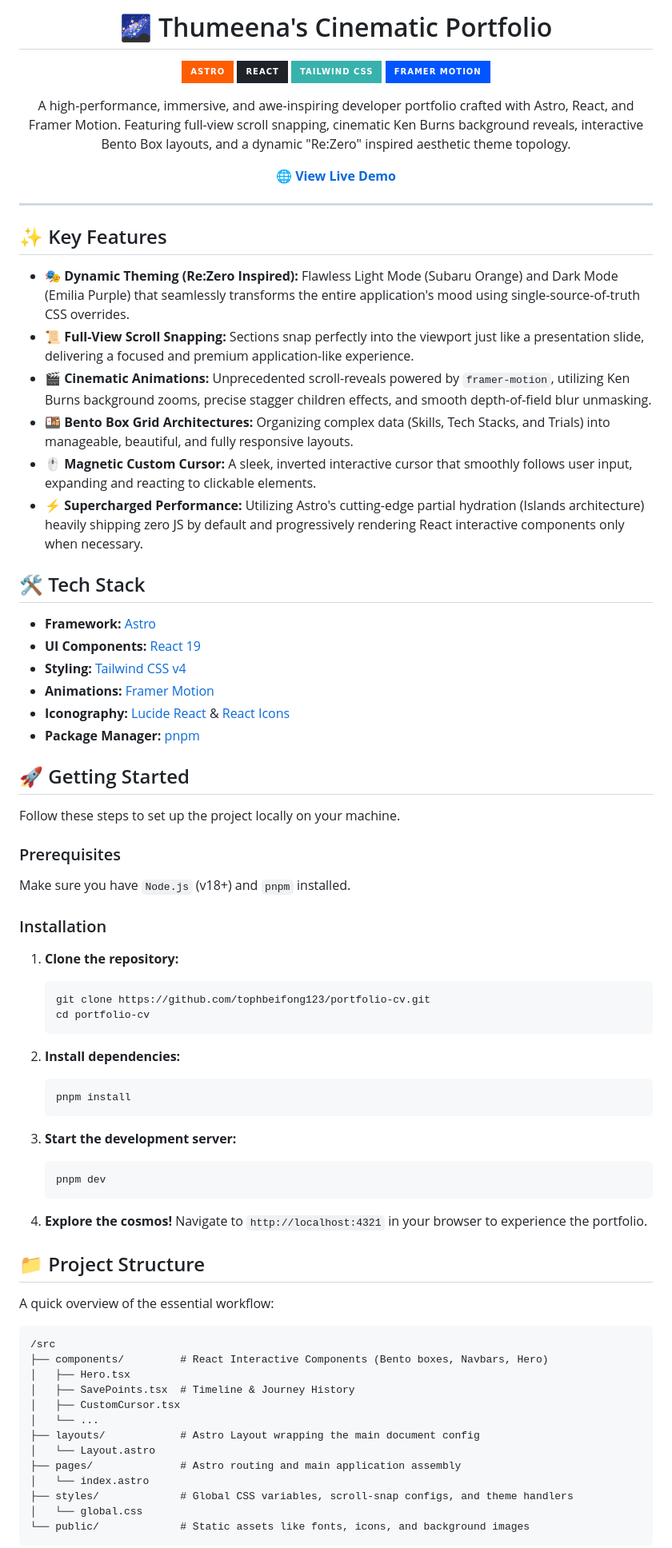
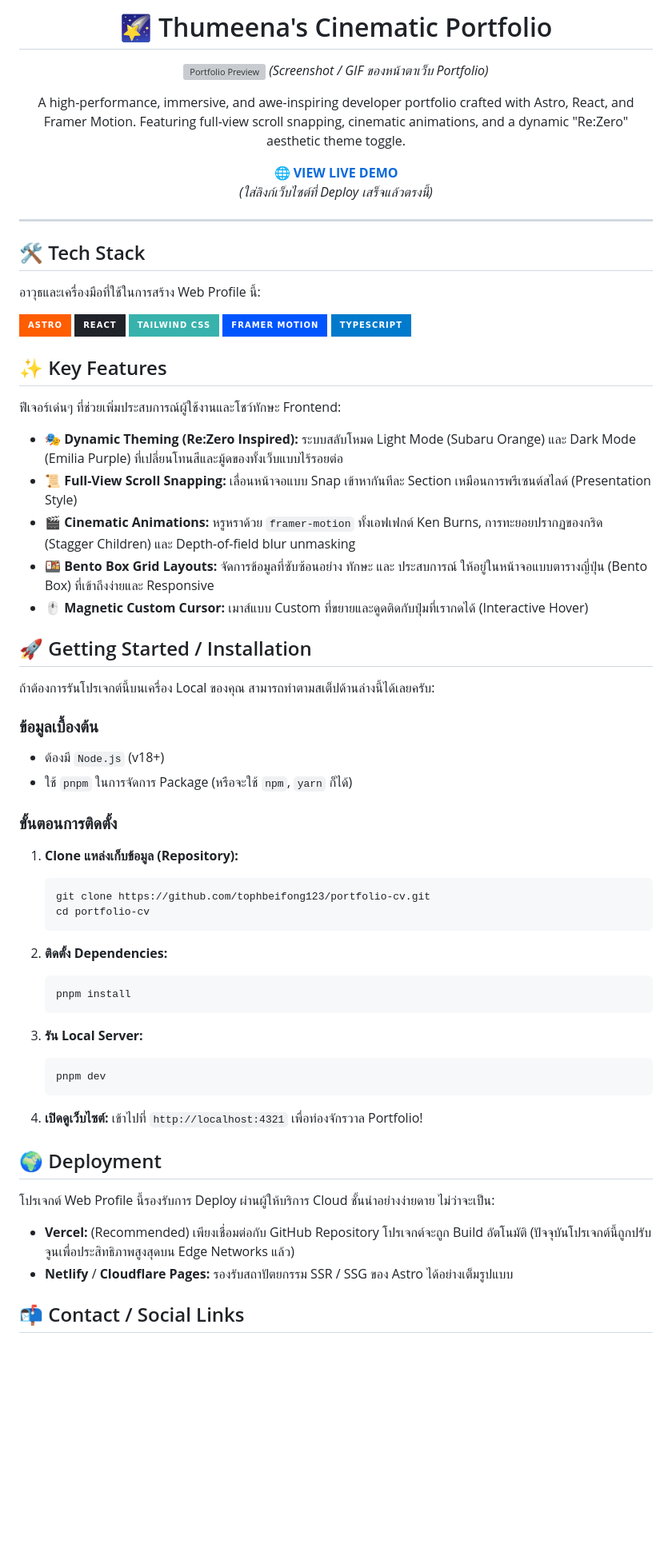
Before and after one commit to tophbeifong123/ThumeenaDev, a Markdown page: README.md, the part around one of its changes. Shown at 80% size. Drawn GitHub-style; badges without logos; blank space fills up the shorter version; grey boxes are pictures that could not be loaded.

Commit message:
feat(readme): update

````diff
--- a/README.md
+++ b/README.md
@@ -1,83 +1,72 @@
 <div align="center">
 
-# 🌌 Thumeena's Cinematic Portfolio
+# 🌠 Thumeena's Cinematic Portfolio
 
-![Astro](https://img.shields.io/badge/Astro-FF5D01?style=for-the-badge&logo=astro&logoColor=white)
-![React](https://img.shields.io/badge/React-20232A?style=for-the-badge&logo=react&logoColor=61DAFB)
-![Tailwind](https://img.shields.io/badge/Tailwind_CSS-38B2AC?style=for-the-badge&logo=tailwind-css&logoColor=white)
-![Framer Motion](https://img.shields.io/badge/Framer_Motion-0055FF?style=for-the-badge&logo=framer&logoColor=white)
+![Portfolio Preview](./public/preview.png)
+*(Screenshot / GIF ของหน้าตาเว็บ Portfolio)*
 
-A high-performance, immersive, and awe-inspiring developer portfolio crafted with Astro, React, and Framer Motion. Featuring full-view scroll snapping, cinematic Ken Burns background reveals, interactive Bento Box layouts, and a dynamic "Re:Zero" inspired aesthetic theme topology.
+A high-performance, immersive, and awe-inspiring developer portfolio crafted with Astro, React, and Framer Motion. Featuring full-view scroll snapping, cinematic animations, and a dynamic "Re:Zero" aesthetic theme toggle.
 
-**[🌐 View Live Demo](#)** <!-- Replace with production link when deployed -->
+**[🌐 VIEW LIVE DEMO](#)**
+*(ใส่ลิงก์เว็บไซต์ที่ Deploy เสร็จแล้วตรงนี้)*
 
 </div>
 
 ---
 
+## 🛠️ Tech Stack
+
+อาวุธและเครื่องมือที่ใช้ในการสร้าง Web Profile นี้:
+
+![Astro](https://img.shields.io/badge/Astro-FF5D01?style=for-the-badge&logo=astro&logoColor=white)
+![React](https://img.shields.io/badge/React-20232A?style=for-the-badge&logo=react&logoColor=61DAFB)
+![Tailwind CSS](https://img.shields.io/badge/Tailwind_CSS-38B2AC?style=for-the-badge&logo=tailwind-css&logoColor=white)
+![Framer Motion](https://img.shields.io/badge/Framer_Motion-0055FF?style=for-the-badge&logo=framer&logoColor=white)
+![TypeScript](https://img.shields.io/badge/TypeScript-007ACC?style=for-the-badge&logo=typescript&logoColor=white)
+
 ## ✨ Key Features
 
-- **🎭 Dynamic Theming (Re:Zero Inspired):** Flawless Light Mode (Subaru Orange) and Dark Mode (Emilia Purple) that seamlessly transforms the entire application's mood using single-source-of-truth CSS overrides.
-- **📜 Full-View Scroll Snapping:** Sections snap perfectly into the viewport just like a presentation slide, delivering a focused and premium application-like experience.
-- **🎬 Cinematic Animations:** Unprecedented scroll-reveals powered by `framer-motion`, utilizing Ken Burns background zooms, precise stagger children effects, and smooth depth-of-field blur unmasking.
-- **🍱 Bento Box Grid Architectures:** Organizing complex data (Skills, Tech Stacks, and Trials) into manageable, beautiful, and fully responsive layouts.
-- **🖱️ Magnetic Custom Cursor:** A sleek, inverted interactive cursor that smoothly follows user input, expanding and reacting to clickable elements.
-- **⚡ Supercharged Performance:** Utilizing Astro's cutting-edge partial hydration (Islands architecture) heavily shipping zero JS by default and progressively rendering React interactive components only when necessary.
+ฟีเจอร์เด่นๆ ที่ช่วยเพิ่มประสบการณ์ผู้ใช้งานและโชว์ทักษะ Frontend:
+- **🎭 Dynamic Theming (Re:Zero Inspired):** ระบบสลับโหมด Light Mode (Subaru Orange) และ Dark Mode (Emilia Purple) ที่เปลี่ยนโทนสีและมู้ดของทั้งเว็บแบบไร้รอยต่อ
+- **📜 Full-View Scroll Snapping:** เลื่อนหน้าจอแบบ Snap เข้าหากันทีละ Section เหมือนการพรีเซนต์สไลด์ (Presentation Style)
+- **🎬 Cinematic Animations:** หรูหราด้วย `framer-motion` ทั้งเอฟเฟกต์ Ken Burns, การทะยอยปรากฏของกริด (Stagger Children) และ Depth-of-field blur unmasking
+- **🍱 Bento Box Grid Layouts:** จัดการข้อมูลที่ซับซ้อนอย่าง ทักษะ และ ประสบการณ์ ให้อยู่ในหน้าจอแบบตารางญี่ปุ่น (Bento Box) ที่เข้าถึงง่ายและ Responsive
+- **🖱️ Magnetic Custom Cursor:** เมาส์แบบ Custom ที่ขยายและดูดติดกับปุ่มที่เรากดได้ (Interactive Hover)
 
-## 🛠️ Tech Stack
+## 🚀 Getting Started / Installation
 
-- **Framework:** [Astro](https://astro.build/)
-- **UI Components:** [React 19](https://react.dev/)
-- **Styling:** [Tailwind CSS v4](https://tailwindcss.com/)
-- **Animations:** [Framer Motion](https://www.framer.com/motion/)
-- **Iconography:** [Lucide React](https://lucide.dev/) & [React Icons](https://react-icons.github.io/react-icons/)
-- **Package Manager:** [pnpm](https://pnpm.io/)
+ถ้าต้องการรันโปรเจกต์นี้บนเครื่อง Local ของคุณ สามารถทำตามสเต็ปด้านล่างนี้ได้เลยครับ:
 
-## 🚀 Getting Started
+### ข้อมูลเบื้องต้น
+- ต้องมี `Node.js` (v18+)
+- ใช้ `pnpm` ในการจัดการ Package (หรือจะใช้ `npm`, `yarn` ก็ได้)
 
-Follow these steps to set up the project locally on your machine.
+### ขั้นตอนการติดตั้ง
 
-### Prerequisites
-Make sure you have `Node.js` (v18+) and `pnpm` installed.
-
-### Installation
-
-1. **Clone the repository:**
+1. **Clone แหล่งเก็บข้อมูล (Repository):**
    ```bash
    git clone https://github.com/tophbeifong123/portfolio-cv.git
    cd portfolio-cv
    ```
 
-2. **Install dependencies:**
+2. **ติดตั้ง Dependencies:**
    ```bash
    pnpm install
    ```
 
-3. **Start the development server:**
+3. **รัน Local Server:**
    ```bash
    pnpm dev
    ```
 
-4. **Explore the cosmos!**
-   Navigate to `http://localhost:4321` in your browser to experience the portfolio.
+4. **เปิดดูเว็บไซต์:**
+   เข้าไปที่ `http://localhost:4321` เพื่อท่องจักรวาล Portfolio!
 
-## 📁 Project Structure
+## 🌍 Deployment
 
-A quick overview of the essential workflow:
+โปรเจกต์ Web Profile นี้รองรับการ Deploy ผ่านผู้ให้บริการ Cloud ชั้นนำอย่างง่ายดาย ไม่ว่าจะเป็น:
+- **Vercel:** (Recommended) เพียงเชื่อมต่อกับ GitHub Repository โปรเจกต์จะถูก Build อัตโนมัติ (ปัจจุบันโปรเจกต์นี้ถูกปรับจูนเพื่อประสิทธิภาพสูงสุดบน Edge Networks แล้ว)
+- **Netlify** / **Cloudflare Pages:** รองรับสถาปัตยกรรม SSR / SSG ของ Astro ได้อย่างเต็มรูปแบบ
 
-```text
-/src
-├── components/         # React Interactive Components (Bento boxes, Navbars, Hero)
-│   ├── Hero.tsx
-│   ├── SavePoints.tsx  # Timeline & Journey History
-│   ├── CustomCursor.tsx
-│   └── ...
-├── layouts/            # Astro Layout wrapping the main document config
-│   └── Layout.astro
-├── pages/              # Astro routing and main application assembly
-│   └── index.astro
-├── styles/             # Global CSS variables, scroll-snap configs, and theme handlers
-│   └── global.css
-└── public/             # Static assets like fonts, icons, and background images
-```
+## 📬 Contact / Social Links
 
````
Also changed, not shown: other parts of README.md (+6 -8 lines).
